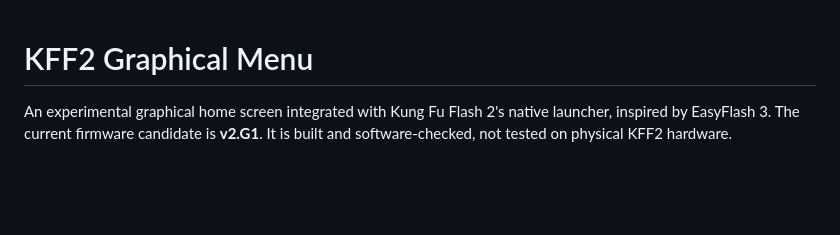
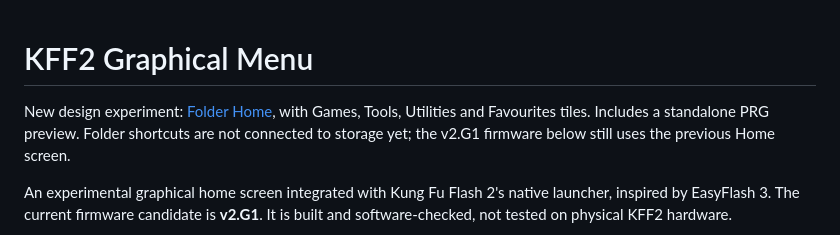
Before and after one commit to Soopahfly/kff2-graphical-menu, a Markdown page: README.md, the part around the change. Drawn GitHub-style; blank space fills up the shorter version.

Commit message:
Design four-folder Home grid with separate VICE preview PRG

```diff
--- a/README.md
+++ b/README.md
@@ -1,4 +1,9 @@
 # KFF2 Graphical Menu
+
+New design experiment: [Folder Home](experiments/folder-home/README.md), with
+Games, Tools, Utilities and Favourites tiles. Includes a standalone PRG preview.
+Folder shortcuts are not connected to storage yet; the v2.G1 firmware below
+still uses the previous Home screen.
 
 An experimental graphical home screen integrated with Kung Fu Flash 2's native
 launcher, inspired by EasyFlash 3. The current firmware candidate is **v2.G1**.
```
Also changed, not shown: experiments/folder-home/README.md (added, +71 -0 lines), preview/folder-home-favourites.png (added), preview/folder-home-games.png (added), preview/folder-home-tools.png (added), preview/folder-home-utilities.png (added), 8 other files.
